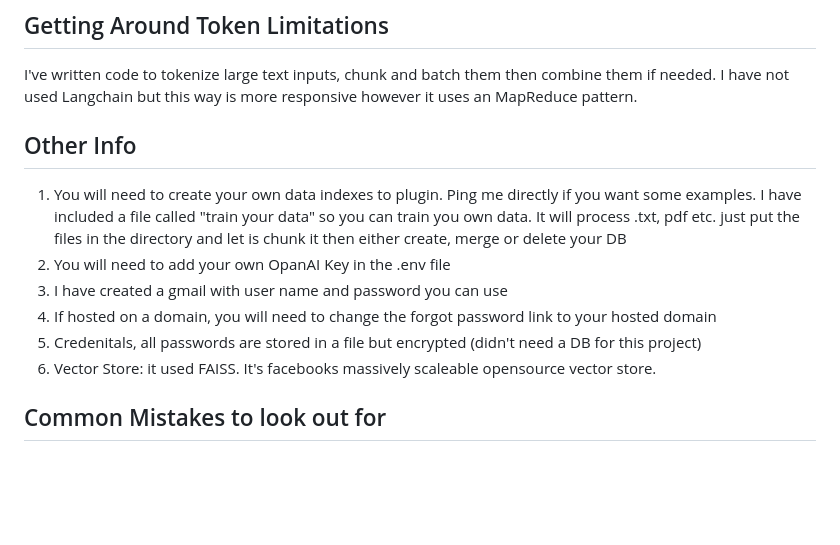
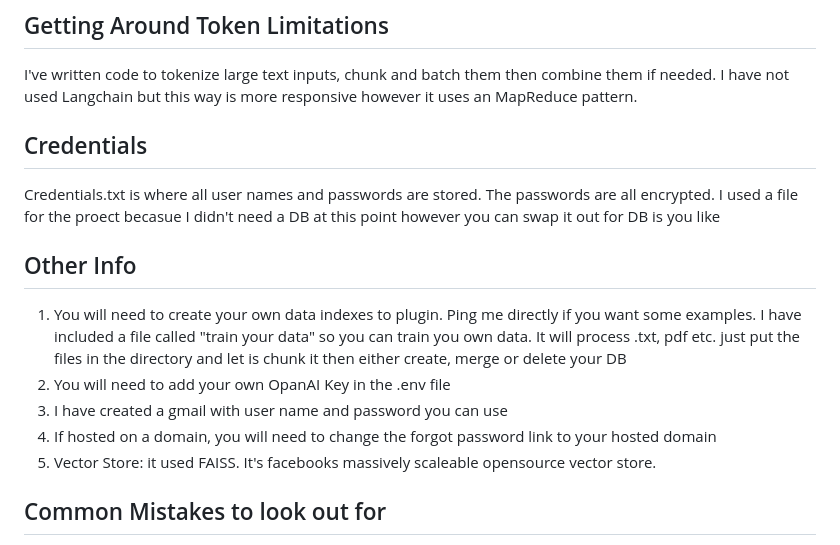
Before and after one commit to malcolmchetwyn/rhino, a Markdown page: README.md, the part around the change. Rendered like a GitHub page; blank space fills up the shorter version.

```diff
--- a/README.md
+++ b/README.md
@@ -78,14 +78,16 @@ descriptions = [
 ## Getting Around Token Limitations
 I've written code to tokenize large text inputs, chunk and batch them then combine them if needed. I have not used Langchain but this way is more responsive however it uses an MapReduce pattern.
 
+## Credentials
+Credentials.txt is where all user names and passwords are stored. The passwords are all encrypted. I used a file for the proect becasue I didn't need a DB at this point however you can swap it out for DB is you like
+
 
 ## Other Info
 1. You will need to create your own data indexes to plugin. Ping me directly if you want some examples. I have included a file called "train your data" so you can train you own data. It will process .txt, pdf etc. just put the files in the directory and let is chunk it then either create, merge or delete your DB
 2. You will need to add your own OpanAI Key in the .env file
 3. I have created a gmail with user name and password you can use
 4. If hosted on a domain, you will need to change the forgot password link to your hosted domain
-5. Credenitals, all passwords are stored in a file but encrypted (didn't need a DB for this project)
-6. Vector Store: it used FAISS. It's facebooks massively scaleable opensource vector store.
+5. Vector Store: it used FAISS. It's facebooks massively scaleable opensource vector store.
 
 
 
```
